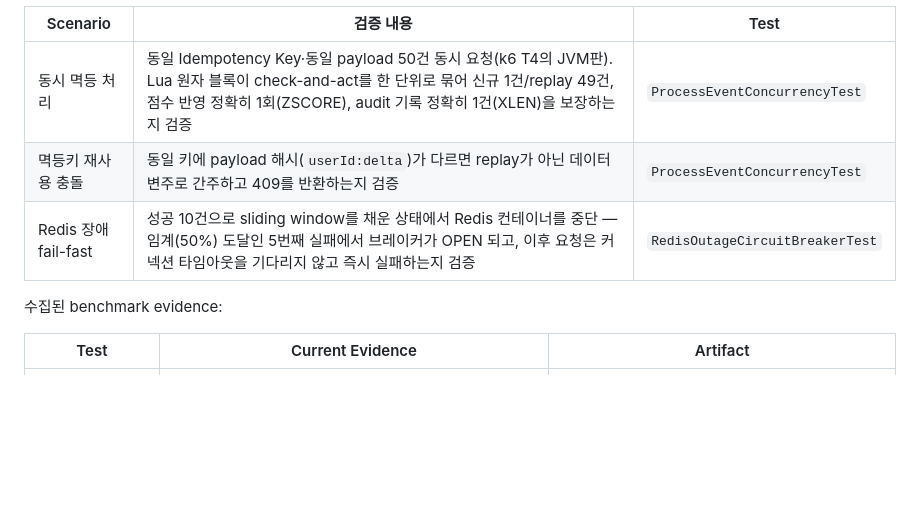
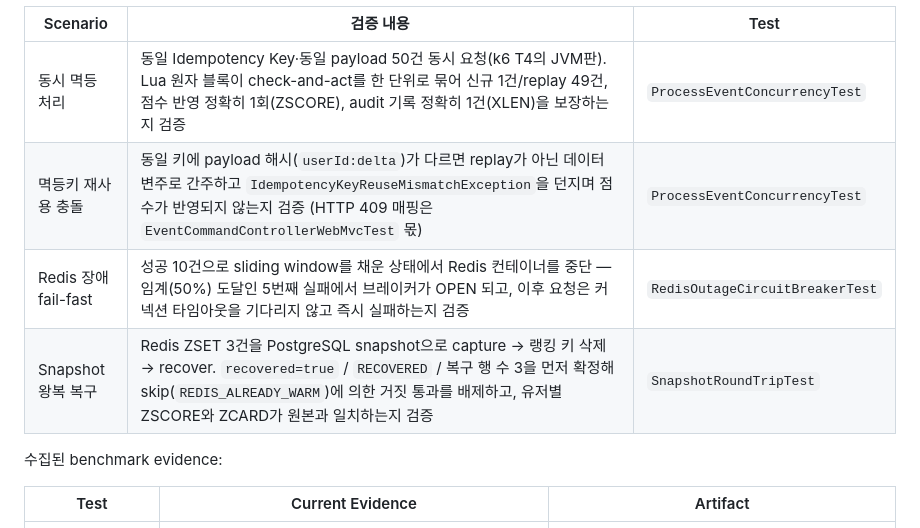
Before and after one commit to DalecB/RealtimeAPI_Java, a Markdown page: README.md, the part around the change. GitHub-like rendering; blank space fills up the shorter version.

Commit message:
docs: sync README test table with actual integration tests
- add SnapshotRoundTripTest row (capture→recover round-trip)
- correct idempotency-conflict row: adapter-level exception, not HTTP 409

```diff
--- a/README.md
+++ b/README.md
@@ -63,8 +63,9 @@ Testcontainers 통합 테스트:
 | Scenario | 검증 내용 | Test |
 | --- | --- | --- |
 | 동시 멱등 처리 | 동일 Idempotency Key·동일 payload 50건 동시 요청(k6 T4의 JVM판). Lua 원자 블록이 check-and-act를 한 단위로 묶어 신규 1건/replay 49건, 점수 반영 정확히 1회(ZSCORE), audit 기록 정확히 1건(XLEN)을 보장하는지 검증 | `ProcessEventConcurrencyTest` |
-| 멱등키 재사용 충돌 | 동일 키에 payload 해시(`userId:delta`)가 다르면 replay가 아닌 데이터 변주로 간주하고 409를 반환하는지 검증 | `ProcessEventConcurrencyTest` |
+| 멱등키 재사용 충돌 | 동일 키에 payload 해시(`userId:delta`)가 다르면 replay가 아닌 데이터 변주로 간주하고 `IdempotencyKeyReuseMismatchException`을 던지며 점수가 반영되지 않는지 검증 (HTTP 409 매핑은 `EventCommandControllerWebMvcTest` 몫) | `ProcessEventConcurrencyTest` |
 | Redis 장애 fail-fast | 성공 10건으로 sliding window를 채운 상태에서 Redis 컨테이너를 중단 — 임계(50%) 도달인 5번째 실패에서 브레이커가 OPEN 되고, 이후 요청은 커넥션 타임아웃을 기다리지 않고 즉시 실패하는지 검증 | `RedisOutageCircuitBreakerTest` |
+| Snapshot 왕복 복구 | Redis ZSET 3건을 PostgreSQL snapshot으로 capture → 랭킹 키 삭제 → recover. `recovered=true` / `RECOVERED` / 복구 행 수 3을 먼저 확정해 skip(`REDIS_ALREADY_WARM`)에 의한 거짓 통과를 배제하고, 유저별 ZSCORE와 ZCARD가 원본과 일치하는지 검증 | `SnapshotRoundTripTest` |
 
 수집된 benchmark evidence:
 
```
